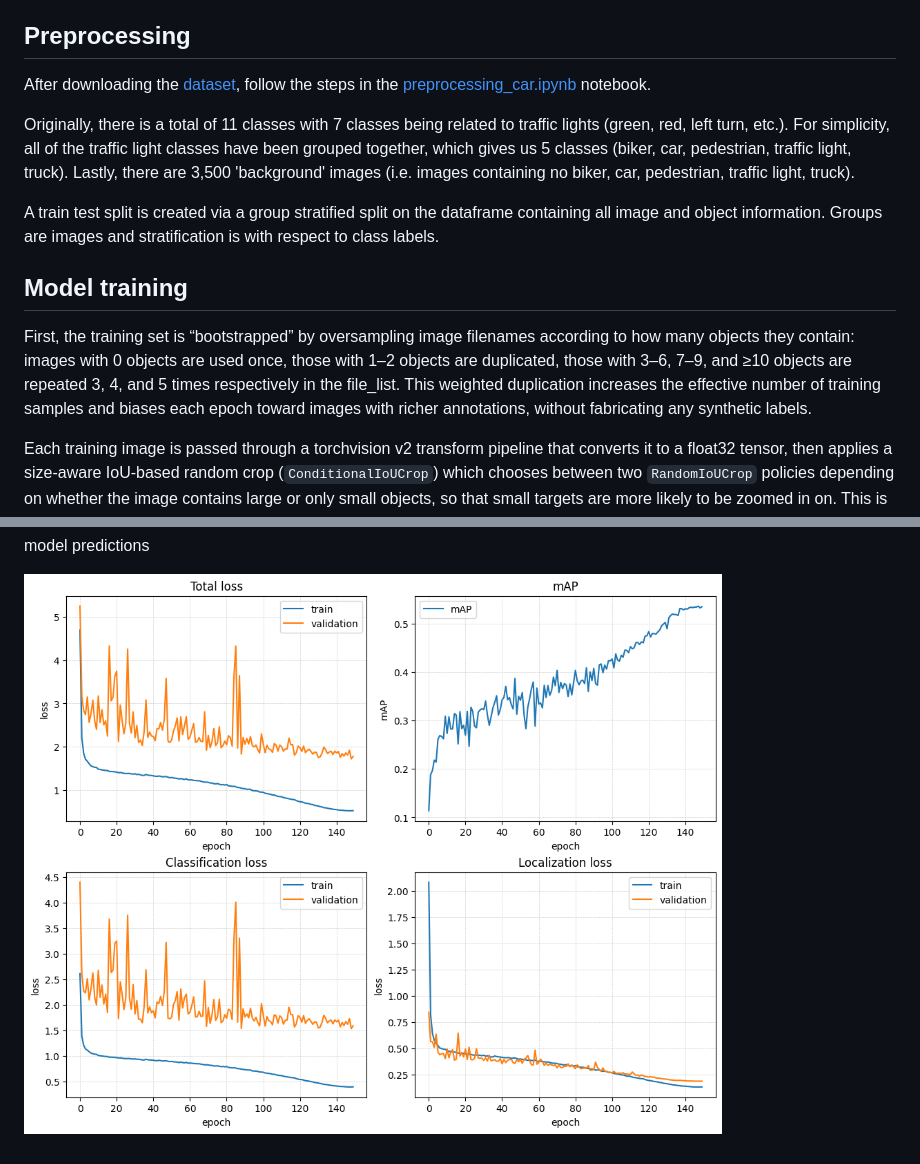
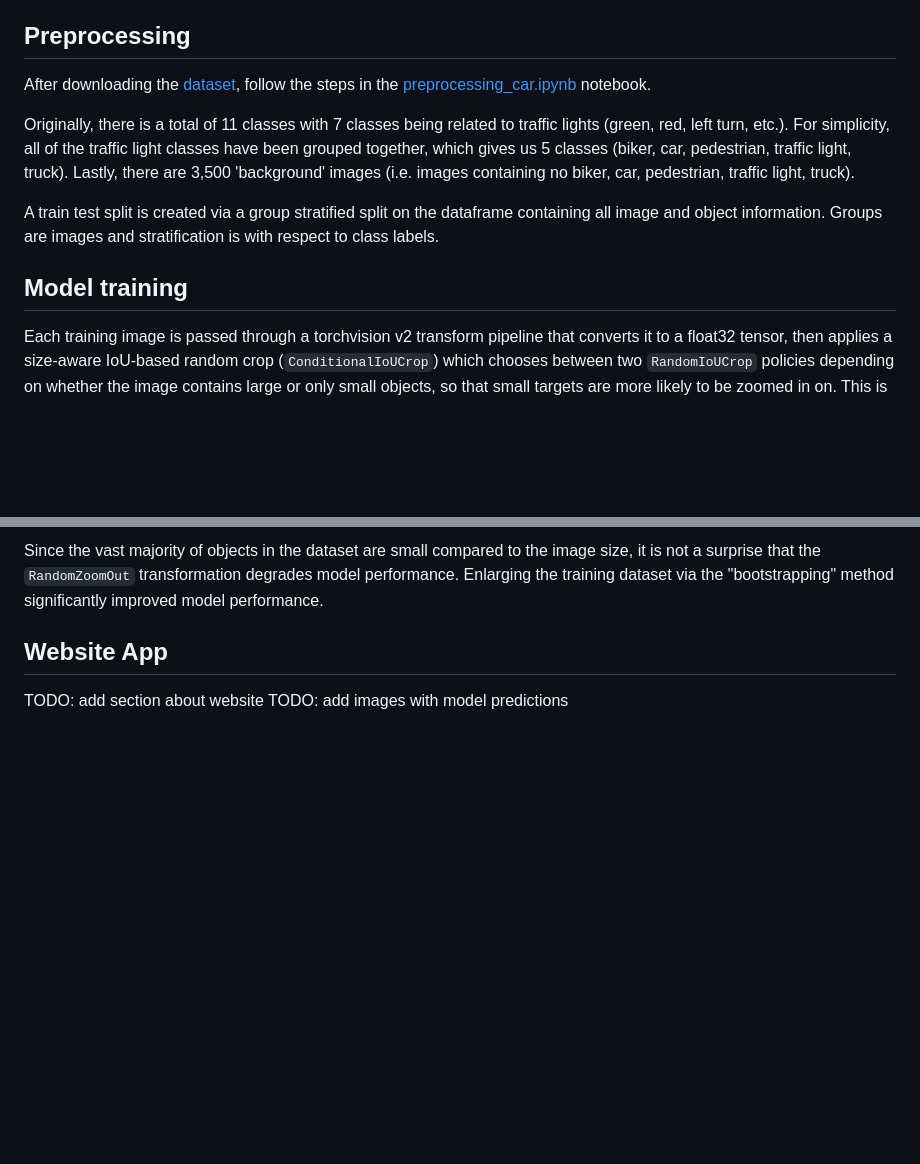
Before and after one commit to ElliotBlackstone/automotive-ssd-object-detection, a Markdown page: README.md, 2 parts joined by grey strips. Drawn GitHub-style; blank space fills up the shorter version.

```diff
--- a/README.md
+++ b/README.md
@@ -35,7 +35,6 @@ The `ImageClass` dataset of [CarImageClass.py](/CarImageClass.py) wraps training
 
 
 ## Preprocessing
-
 After downloading the [dataset](https://www.kaggle.com/datasets/sshikamaru/udacity-self-driving-car-dataset), follow the steps in the [preprocessing_car.ipynb](/preprocessing_car.ipynb) notebook.
 
 
@@ -48,9 +47,6 @@ A train test split is created via a group stratified split on the dataframe cont
 
 
 ## Model training
-
-First, the training set is “bootstrapped” by oversampling image filenames according to how many objects they contain: images with 0 objects are used once, those with 1–2 objects are duplicated, those with 3–6, 7–9, and ≥10 objects are repeated 3, 4, and 5 times respectively in the file_list. This weighted duplication increases the effective number of training samples and biases each epoch toward images with richer annotations, without fabricating any synthetic labels.
-
 Each training image is passed through a torchvision v2 transform pipeline that converts it to a float32 tensor, then applies a size-aware IoU-based random crop (`ConditionalIoUCrop`) which chooses between two `RandomIoUCrop` policies depending on whether the image contains large or only small objects, so that small targets are more likely to be zoomed in on. This is followed by bounding-box sanitization, random horizontal flips, and random photometric distortion for geometric and color augmentation, before finally resizing to 300×300 and normalizing with ImageNet mean and standard deviation to match the SSD backbone’s expected input distribution.
 
 The SSD detector is trained end-to-end with a standard localization + classification objective and hard negative mining. For each batch, the model predicts localization offsets and class logits for all 8,732 priors; these are matched to ground-truth boxes using an IoU-style overlap, and only matched priors are treated as positives. The localization loss is Smooth L1 on the encoded offsets for positive priors, normalized by the number of positives. The classification loss is a cross-entropy over all classes (including background), but it is computed on all positive priors plus a subset of the hardest negatives: for each image, negative priors are ranked by their per-prior CE loss and only the top-k are kept, with a configurable negative-to-positive ratio (e.g. 3:1). This focuses learning on informative background examples and prevents easy negatives from dominating the gradients. During evaluation, the same target-building and loss computation are reused, and detection quality is measured via `torchmetrics.detection.MeanAveragePrecision` at IoU=0.5 (mAP@0.50), using the model’s own `predict` method for decoding and NMS.
@@ -62,5 +76,7 @@ TODO: add train/val/mAP plot
+Since the vast majority of objects in the dataset are small compared to the image size, it is not a surprise that the `RandomZoomOut` transformation degrades model performance.  Enlarging the training dataset via the "bootstrapping" method significantly improved model performance.
+
+
+## Website App
+
 TODO: add section about website
 TODO: add images with model predictions
-
-
-![Training loss data](/figures/loss_vs_epoch.png)
```
Also changed, not shown: other parts of README.md (+21 -3 lines).
